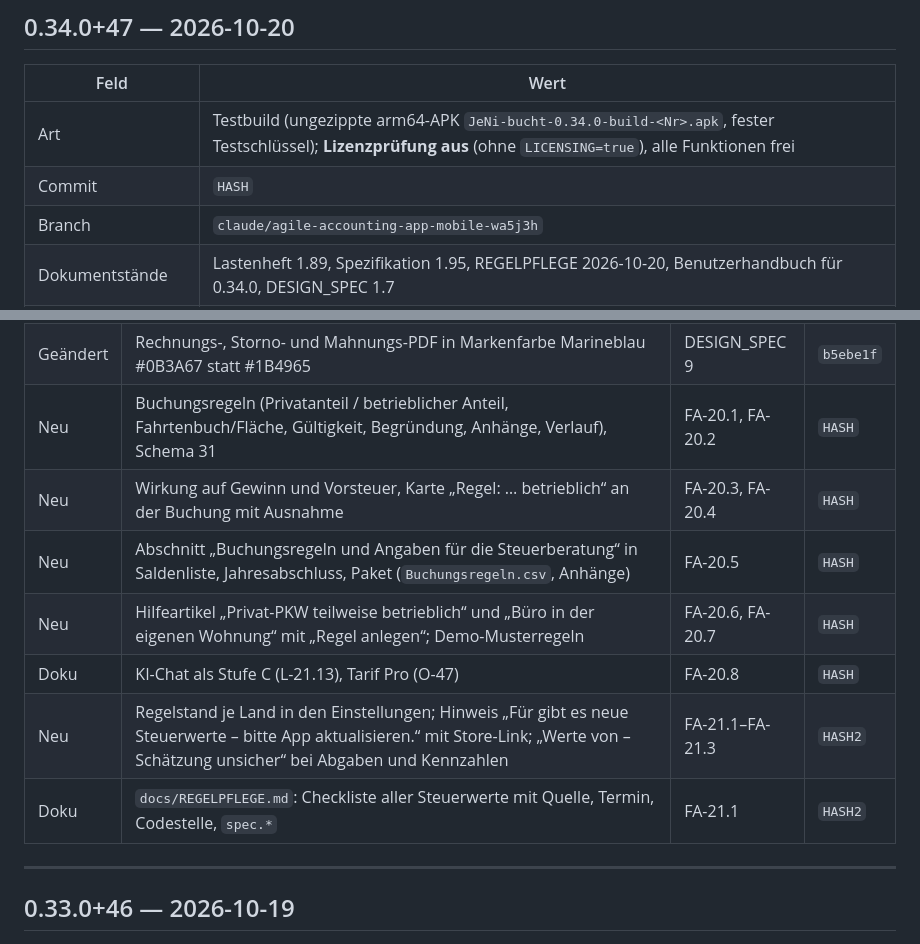
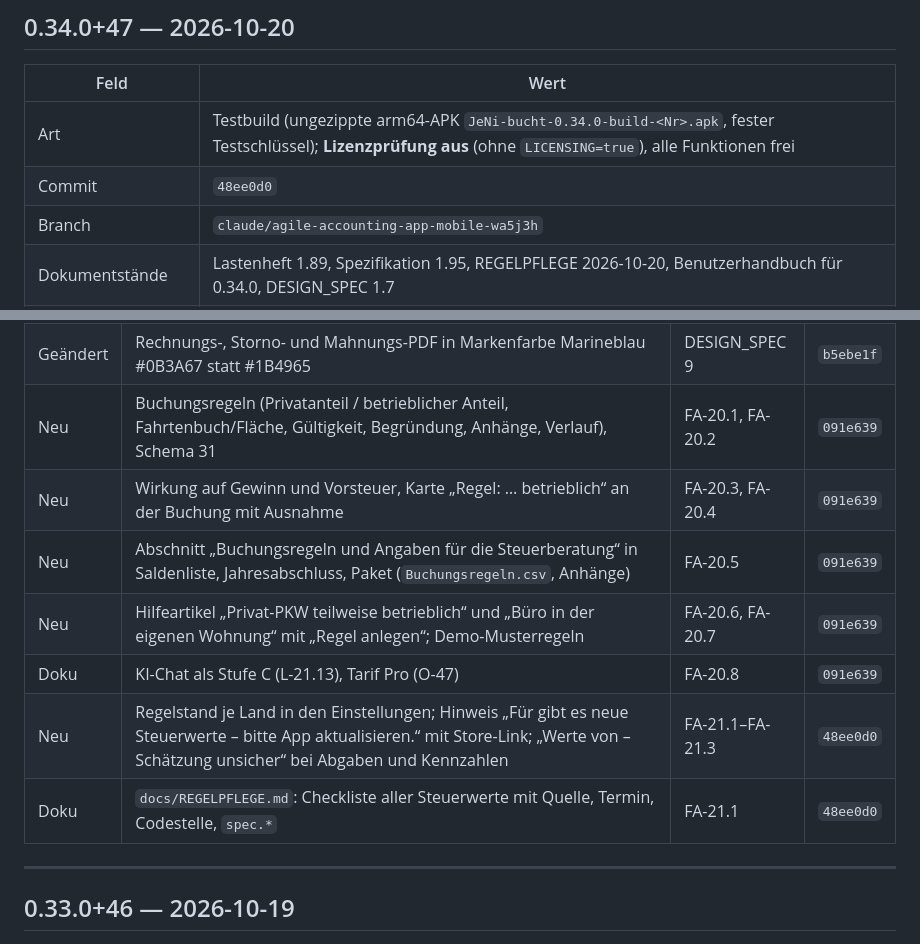
Before and after one commit to juergenjesenko-gif/Buchhaltung-, a Markdown page: docs/RELEASE_NOTES.md, 2 parts joined by grey strips. Rendered like a GitHub page.

Commit message:
Release Notes 0.34.0+47: Commit-Hashes 091e639 und 48ee0d0 eingetragen
Co-Authored-By: Claude Opus 5.5 <noreply@anthropic.com>
Claude-Session: https://claude.ai/code/session_016sfhTuSB7LJAoqeRige712

```diff
--- a/docs/RELEASE_NOTES.md
+++ b/docs/RELEASE_NOTES.md
@@ -42,7 +42,7 @@ nächsten Versionssprung in den neuen Eintrag.
 | Feld | Wert |
 |---|---|
 | Art | Testbuild (ungezippte arm64-APK `JeNi-bucht-0.34.0-build-<Nr>.apk`, fester Testschlüssel); **Lizenzprüfung aus** (ohne `LICENSING=true`), alle Funktionen frei |
-| Commit | `HASH` |
+| Commit | `48ee0d0` |
 | Branch | `claude/agile-accounting-app-mobile-wa5j3h` |
 | Dokumentstände | Lastenheft 1.89, Spezifikation 1.95, REGELPFLEGE 2026-10-20, Benutzerhandbuch für 0.34.0, DESIGN_SPEC 1.7 |
 | Datenbankschema | 31 |
@@ -57,13 +57,13 @@ nächsten Versionssprung in den neuen Eintrag.
 |---|---|---|---|
 | Geändert | Einstellungen: „Symbol auf Startbildschirm legen“ an das Ende der Stammdaten-Liste | FA-1.19 | `5c487ef` |
 | Geändert | Rechnungs-, Storno- und Mahnungs-PDF in Markenfarbe Marineblau #0B3A67 statt #1B4965 | DESIGN_SPEC 9 | `b5ebe1f` |
-| Neu | Buchungsregeln (Privatanteil / betrieblicher Anteil, Fahrtenbuch/Fläche, Gültigkeit, Begründung, Anhänge, Verlauf), Schema 31 | FA-20.1, FA-20.2 | `HASH` |
-| Neu | Wirkung auf Gewinn und Vorsteuer, Karte „Regel: … betrieblich“ an der Buchung mit Ausnahme | FA-20.3, FA-20.4 | `HASH` |
-| Neu | Abschnitt „Buchungsregeln und Angaben für die Steuerberatung“ in Saldenliste, Jahresabschluss, Paket (`Buchungsregeln.csv`, Anhänge) | FA-20.5 | `HASH` |
-| Neu | Hilfeartikel „Privat-PKW teilweise betrieblich“ und „Büro in der eigenen Wohnung“ mit „Regel anlegen“; Demo-Musterregeln | FA-20.6, FA-20.7 | `HASH` |
-| Doku | KI-Chat als Stufe C (L-21.13), Tarif Pro (O-47) | FA-20.8 | `HASH` |
-| Neu | Regelstand je Land in den Einstellungen; Hinweis „Für <Jahr> gibt es neue Steuerwerte – bitte App aktualisieren.“ mit Store-Link; „Werte von <Jahr> – Schätzung unsicher“ bei Abgaben und Kennzahlen | FA-21.1–FA-21.3 | `HASH2` |
-| Doku | `docs/REGELPFLEGE.md`: Checkliste aller Steuerwerte mit Quelle, Termin, Codestelle, `spec.*` | FA-21.1 | `HASH2` |
+| Neu | Buchungsregeln (Privatanteil / betrieblicher Anteil, Fahrtenbuch/Fläche, Gültigkeit, Begründung, Anhänge, Verlauf), Schema 31 | FA-20.1, FA-20.2 | `091e639` |
+| Neu | Wirkung auf Gewinn und Vorsteuer, Karte „Regel: … betrieblich“ an der Buchung mit Ausnahme | FA-20.3, FA-20.4 | `091e639` |
+| Neu | Abschnitt „Buchungsregeln und Angaben für die Steuerberatung“ in Saldenliste, Jahresabschluss, Paket (`Buchungsregeln.csv`, Anhänge) | FA-20.5 | `091e639` |
+| Neu | Hilfeartikel „Privat-PKW teilweise betrieblich“ und „Büro in der eigenen Wohnung“ mit „Regel anlegen“; Demo-Musterregeln | FA-20.6, FA-20.7 | `091e639` |
+| Doku | KI-Chat als Stufe C (L-21.13), Tarif Pro (O-47) | FA-20.8 | `091e639` |
+| Neu | Regelstand je Land in den Einstellungen; Hinweis „Für <Jahr> gibt es neue Steuerwerte – bitte App aktualisieren.“ mit Store-Link; „Werte von <Jahr> – Schätzung unsicher“ bei Abgaben und Kennzahlen | FA-21.1–FA-21.3 | `48ee0d0` |
+| Doku | `docs/REGELPFLEGE.md`: Checkliste aller Steuerwerte mit Quelle, Termin, Codestelle, `spec.*` | FA-21.1 | `48ee0d0` |
 
 ---
 
```
